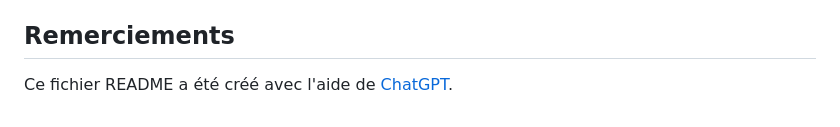
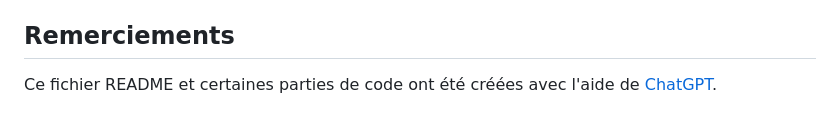
Before and after one commit to Zeddekah/WelcomeToDeck, a Markdown page: README.md, the part around the change. Drawn GitHub-style.

```diff
--- a/README.md
+++ b/README.md
@@ -67,4 +67,4 @@ Ce projet est sous licence MIT. Veuillez consulter le fichier `LICENSE` pour plu
 
 ## Remerciements
 
-Ce fichier README a été créé avec l'aide de [ChatGPT](https://openai.com/chatgpt).
+Ce fichier README et certaines parties de code ont été créées avec l'aide de [ChatGPT](https://openai.com/chatgpt).
```
